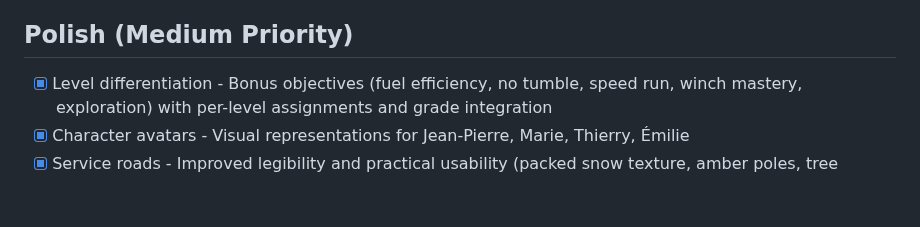
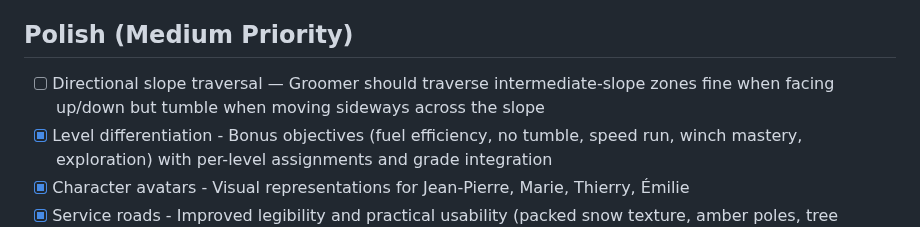
Before and after one commit to antoinecellerier/les-aiguilles-blanches, a Markdown page: docs/ROADMAP.md, the part around the change. Rendered like a GitHub page; blank space fills up the shorter version.

Commit message:
Add groomer slope refinements to roadmap

```diff
--- a/docs/ROADMAP.md
+++ b/docs/ROADMAP.md
@@ -20,6 +20,7 @@ For technical implementation details, see [ARCHITECTURE.md](./ARCHITECTURE.md).
 
 ## Polish (Medium Priority)
 
+- [ ] Directional slope traversal — Groomer should traverse intermediate-slope zones fine when facing up/down but tumble when moving sideways across the slope
 - [x] Level differentiation - Bonus objectives (fuel efficiency, no tumble, speed run, winch mastery, exploration) with per-level assignments and grade integration
 - [x] Character avatars - Visual representations for Jean-Pierre, Marie, Thierry, Émilie
 - [x] Service roads - Improved legibility and practical usability (packed snow texture, amber poles, tree clearing, boundary wall exemption, intro dialog)
```
